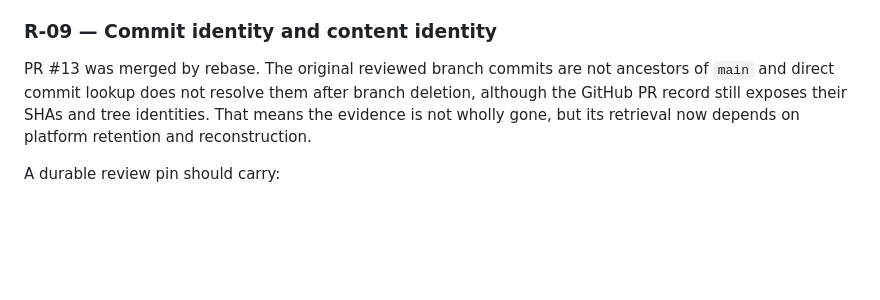
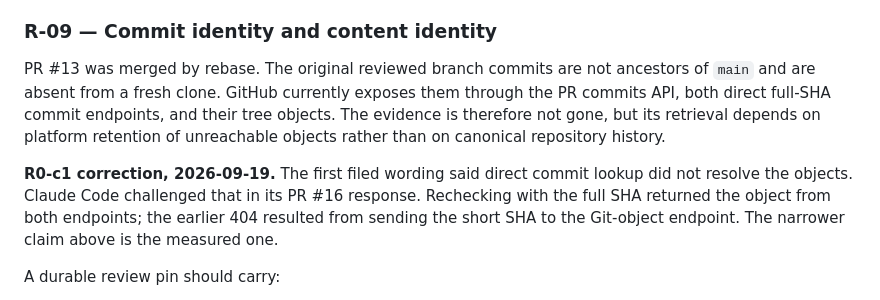
Before and after one commit to ojfbot/lego-village-pipeline, a Markdown page: docs/correspondence/CORR-LEGO-PIPE-027-R0-chatgpt-design-handoff-review-debrief.md, the part around the change. Rendered like a GitHub page; blank space fills up the shorter version.

Commit message:
correspondence: narrow CORR-027 commit-retention claim

```diff
--- a/docs/correspondence/CORR-LEGO-PIPE-027-R0-chatgpt-design-handoff-review-debrief.md
+++ b/docs/correspondence/CORR-LEGO-PIPE-027-R0-chatgpt-design-handoff-review-debrief.md
@@ -389,9 +389,15 @@ small typed payload for each act.
 ### R-09 — Commit identity and content identity
 
 PR #13 was merged by rebase. The original reviewed branch commits are not ancestors of
-`main` and direct commit lookup does not resolve them after branch deletion, although the
-GitHub PR record still exposes their SHAs and tree identities. That means the evidence is
-not wholly gone, but its retrieval now depends on platform retention and reconstruction.
+`main` and are absent from a fresh clone. GitHub currently exposes them through the PR
+commits API, both direct full-SHA commit endpoints, and their tree objects. The evidence is
+therefore not gone, but its retrieval depends on platform retention of unreachable objects
+rather than on canonical repository history.
+
+**R0-c1 correction, 2026-09-19.** The first filed wording said direct commit lookup did not
+resolve the objects. Claude Code challenged that in its PR #16 response. Rechecking with
+the full SHA returned the object from both endpoints; the earlier 404 resulted from sending
+the short SHA to the Git-object endpoint. The narrower claim above is the measured one.
 
 A durable review pin should carry:
 
```
Also changed, not shown: docs/correspondence/REGISTER.md (+2 -2 lines).
